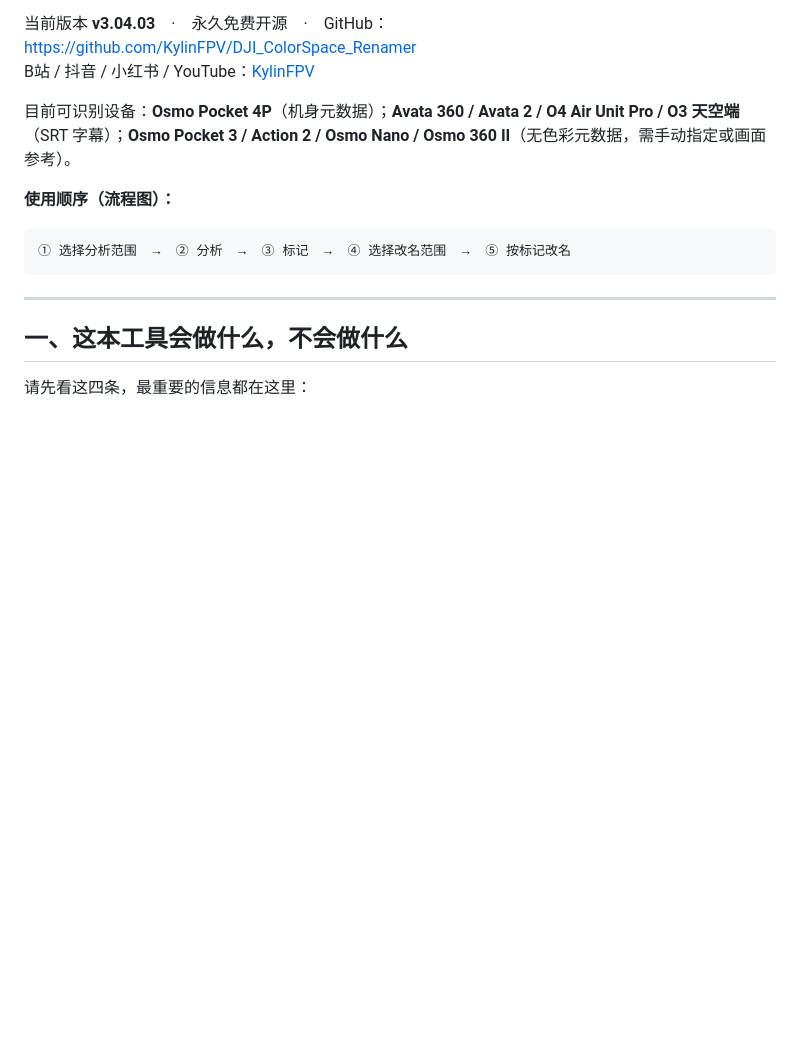
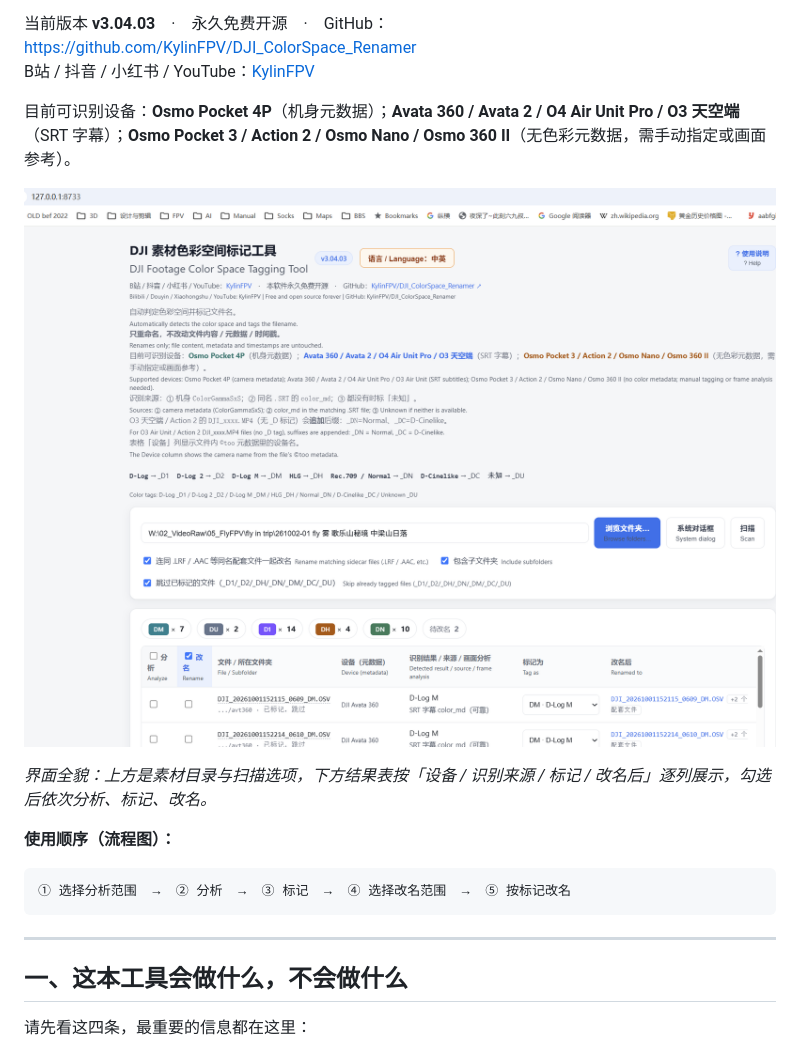
Before and after one commit to KylinFPV/DJI_ColorSpace_Renamer, a Markdown page: README.md, the part around one of its changes. Rendered like a GitHub page; pictures changed too: docs/screenshots/main.png (added); blank space fills up the shorter version.

```diff
--- a/README.md
+++ b/README.md
@@ -6,6 +6,10 @@
 B站 / 抖音 / 小红书 / YouTube：[KylinFPV](https://space.bilibili.com/36780014)
 
 目前可识别设备：<span style="color:#0f766e"><b>Osmo Pocket 4P</b></span>（机身元数据）；<span style="color:#1f6feb"><b>Avata 360 / Avata 2 / O4 Air Unit Pro / O3 天空端</b></span>（SRT 字幕）；<span style="color:#b45309"><b>Osmo Pocket 3 / Action 2 / Osmo Nano / Osmo 360 II</b></span>（无色彩元数据，需手动指定或画面参考）。
+
+![界面全貌](docs/screenshots/main.png)
+
+*界面全貌：上方是素材目录与扫描选项，下方结果表按「设备 / 识别来源 / 标记 / 改名后」逐列展示，勾选后依次分析、标记、改名。*
 
 **使用顺序（流程图）：**
 
```
Also changed, not shown: other parts of README.md (+8 -0 lines), README-eng.md (+12 -0 lines), docs/screenshots/analysis.png (added), docs/screenshots/rename-undo.png (added).
